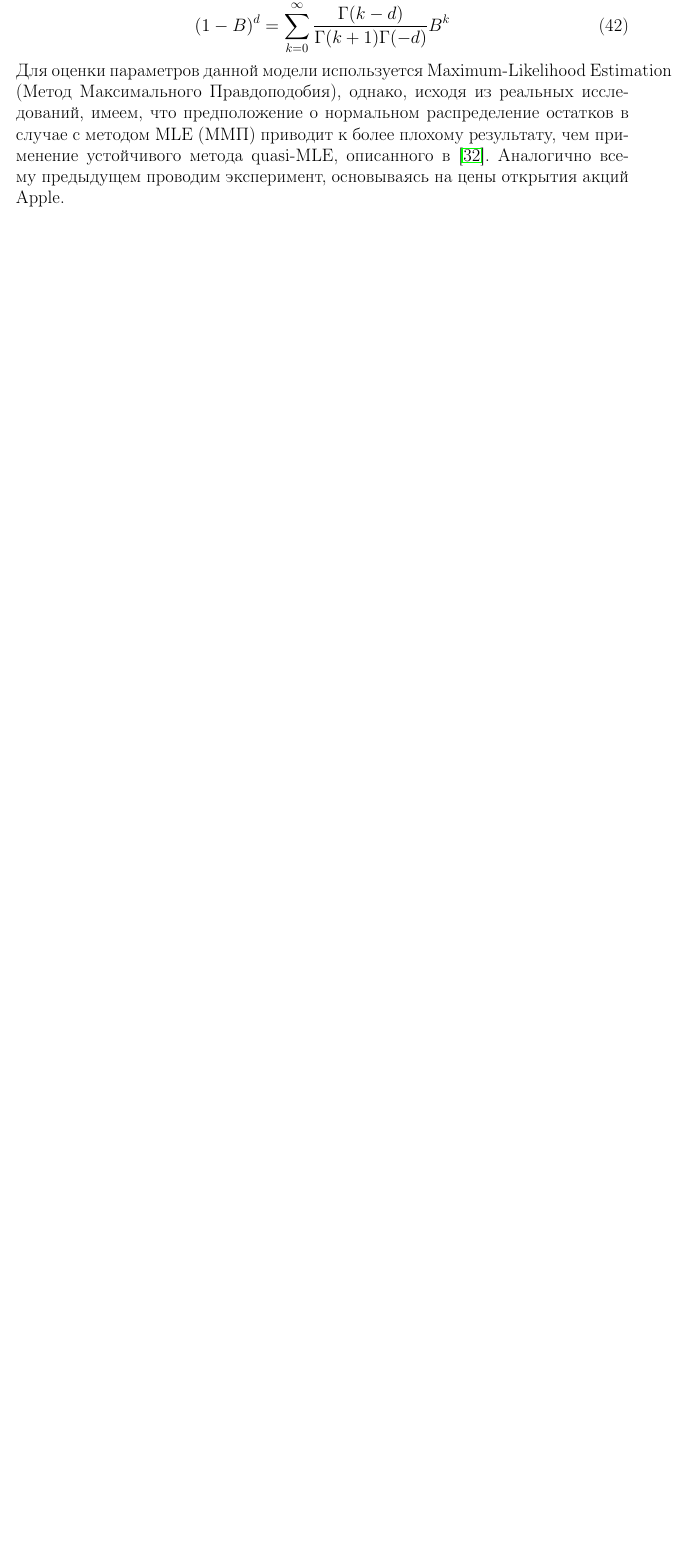
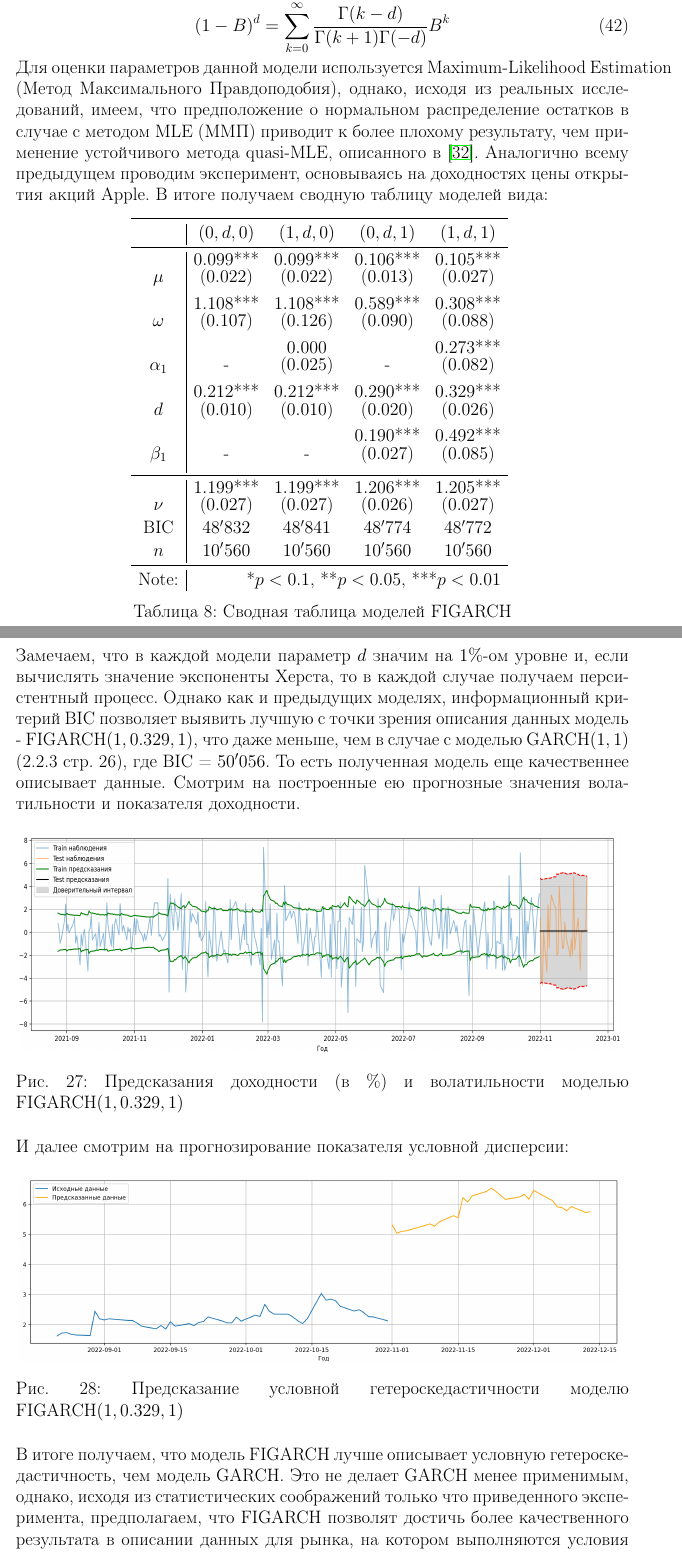
Before and after one commit to AndrewGrishin/Diploma-Work, a LaTeX thesis (Diploma Paper/script.tex, which reads Diploma Paper/source/source_tex/models/figarch.tex, Diploma Paper/source/source_tex/models/figarch/figarch_models.tex): part of page 39 of 45 before the commit and two parts of pages 39 and 40 of 46 after it, the two joined at a grey line, cut so that both start at the same text, the shorter picture padded with empty space. Compiled offline with pdfLaTeX.

Commit message:
Добавлен FIGARCH. Еще не проверен.

```diff
--- a/Diploma Paper/source/source_tex/models/figarch.tex
+++ b/Diploma Paper/source/source_tex/models/figarch.tex
@@ -22,4 +22,20 @@
 \begin{equation}
 	(1 - B)^d = \sum_{k = 0}^\infty \frac{\Gamma(k - d)}{\Gamma(k + 1)\Gamma(-d)}B^k
 \end{equation}
-Для оценки параметров данной модели используется Maximum-Likelihood Estimation (Метод Максимального Правдоподобия), однако, исходя из реальных исследований, имеем, что предположение о нормальном распределение остатков в случае с методом MLE (ММП) приводит к более плохому результату, чем применение устойчивого метода quasi-MLE, описанного в \cite{weiss1986asymptotic}. Аналогично всему предыдущем проводим эксперимент, основываясь на цены открытия акций Apple.
+Для оценки параметров данной модели используется Maximum-Likelihood Estimation (Метод Максимального Правдоподобия), однако, исходя из реальных исследований, имеем, что предположение о нормальном распределение остатков в случае с методом MLE (ММП) приводит к более плохому результату, чем применение устойчивого метода quasi-MLE, описанного в \cite{weiss1986asymptotic}. Аналогично всему предыдущем проводим эксперимент, основываясь на доходностях цены открытия акций Apple. В итоге получаем сводную таблицу моделей вида:
+
+\input{./source/source_tex/models/figarch/figarch_models.tex}
+
+\noindent Замечаем, что в каждой модели параметр $d$ значим на $1\%$-ом уровне и, если вычислять значение экспоненты Херста, то в каждой случае получаем персистентный процесс. Однако как и предыдущих моделях, информационный критерий BIC позволяет выявить лучшую с точки зрения описания данных модель - FIGARCH$(1, 0.329, 1)$, что даже меньше, чем в случае с моделью GARCH$(1, 1)$ (\myref{link::garchs}), где BIC = $50'056$. То есть полученная модель еще качественнее описывает данные. Смотрим на построенные ею прогнозные значения волатильности и показателя доходности.
+\begin{figure}[H]
+	\centering
+	\includegraphics[width=17cm, height=6.25cm]{figarch/predicton_long.png}
+	\caption{Предсказания доходности (в \%) и волатильности моделью FIGARCH$(1, 0.329, 1)$}
+\end{figure}
+\noindent И далее смотрим на прогнозирование показателя условной дисперсии:
+\begin{figure}[H]
+	\centering
+	\includegraphics[width=17cm]{figarch/cond_heter_forecast.png}
+	\caption{Предсказание условной гетероскедастичности моделю FIGARCH$(1, 0.329, 1)$}
+\end{figure}
+\noindent В итоге получаем, что модель FIGARCH лучше описывает условную гетероскедастичность, чем модель GARCH. Это не делает GARCH менее применимым, однако, исходя из статистических соображений только что приведенного эксперимента, предполагаем, что FIGARCH позволят достичь более качественного результата в описании данных для рынка, на котором выполняются условия фрактальности \cite{fractal_market}. FIGARCH включается в итоговую сравнительную таблицу.
--- /dev/null
+++ b/Diploma Paper/source/source_tex/models/figarch/figarch_models.tex
@@ -0,0 +1,20 @@
+\begin{table}[H]
+	\centering
+	\begin{tabular}{c|cccc}
+		\toprule
+		& $(0, d, 0)$ & $(1, d, 0)$ & $(0, d, 1)$ & $(1, d, 1)$\\
+		\midrule[0.02cm]
+		$\mu$ & \setval{0.099}{***}{0.022} & \setval{0.099}{***}{0.022} & \setval{0.106}{***}{0.013} & \setval{0.105}{***}{0.027}\\[0.2cm]
+		$\omega$ & \setval{1.108}{***}{0.107} & \setval{1.108}{***}{0.126} & \setval{0.589}{***}{0.090} & \setval{0.308}{***}{0.088}\\[0.2cm]
+		$\alpha_1$ & - &  \setval{0.000}{}{0.025} & - & \setval{0.273}{***}{0.082}\\[0.2cm]
+		$d$ & \setval{0.212}{***}{0.010} & \setval{0.212}{***}{0.010} & \setval{0.290}{***}{0.020} & \setval{0.329}{***}{0.026}\\[0.2cm]
+		$\beta_1$ & - & - & \setval{0.190}{***}{0.027} & \setval{0.492}{***}{0.085}\\[0.2cm]
+		\midrule[0.02cm]
+		$\nu$ &  \setval{1.199}{***}{0.027} & \setval{1.199}{***}{0.027} & \setval{1.206}{***}{0.026} & \setval{1.205}{***}{0.027}\\[0.05cm]
+		BIC & $48'832$ & $48'841$ & $48'774$ & $48'772$\\[0.05cm]
+		$n$ & $10'560$ & $10'560$ & $10'560$ & $10'560$\\
+		\midrule[0.02cm]
+		Note: & \multicolumn{4}{r}{*$p < 0.1$, **$p < 0.05$, ***$p < 0.01$}\\
+	\end{tabular}
+	\caption{Сводная таблица моделей FIGARCH}
+\end{table}
```
Also changed, not shown: Diploma Paper/source/source_tex/models/garch/garch_models.tex (+2 -2 lines), Diploma Paper/script.pdf, Diploma Paper/source/source_photos/figarch/cond_heter_forecast.png (added), Diploma Paper/source/source_photos/figarch/predicton_long.png (added), Diploma Paper/source/source_photos/figarch/returns_conditional_interval.png (added), 3 other files.
